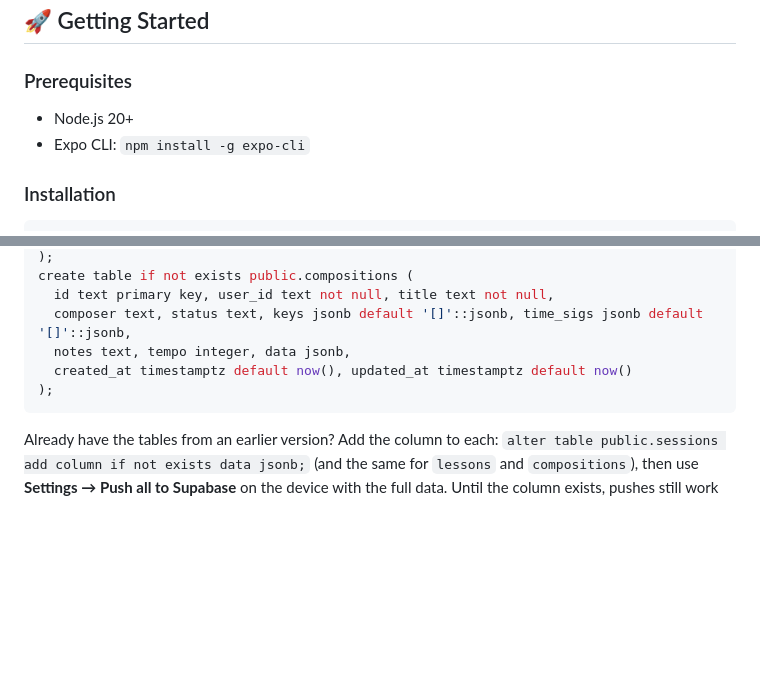
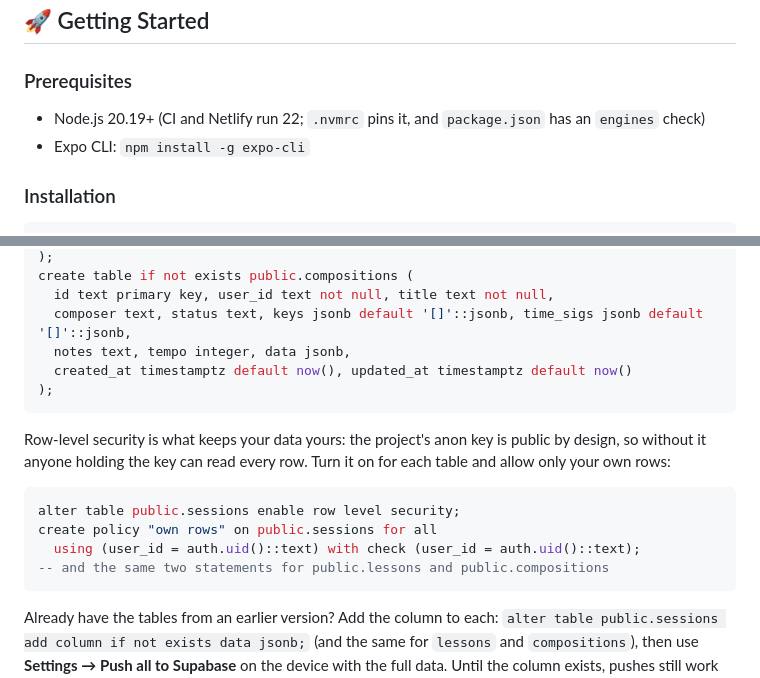
Before and after one commit to lucasfr/music-log, a Markdown page: README.md, 2 parts joined by grey strips. GitHub-like rendering; blank space fills up the shorter version.

Commit message:
📚 docs: document the RLS policy and add changelog entries

````diff
--- a/README.md
+++ b/README.md
@@ -298,7 +298,7 @@ It then appears in **Settings → Appearance** automatically. A palette also sup
 
 ### Prerequisites
 
-- Node.js 20+
+- Node.js 20.19+ (CI and Netlify run 22; `.nvmrc` pins it, and `package.json` has an `engines` check)
 - Expo CLI: `npm install -g expo-cli`
 
 ### Installation
@@ -368,6 +368,15 @@ create table if not exists public.compositions (
 );
 ```
 
+Row-level security is what keeps your data yours: the project's anon key is public by design, so without it anyone holding the key can read every row. Turn it on for each table and allow only your own rows:
+
+```sql
+alter table public.sessions enable row level security;
+create policy "own rows" on public.sessions for all
+  using (user_id = auth.uid()::text) with check (user_id = auth.uid()::text);
+-- and the same two statements for public.lessons and public.compositions
+```
+
 Already have the tables from an earlier version? Add the column to each: `alter table public.sessions add column if not exists data jsonb;` (and the same for `lessons` and `compositions`), then use **Settings → Push all to Supabase** on the device with the full data. Until the column exists, pushes still work without it and Settings shows the exact statement to run.
 
 ---
````
Also changed, not shown: CHANGELOG.md (+11 -0 lines).
